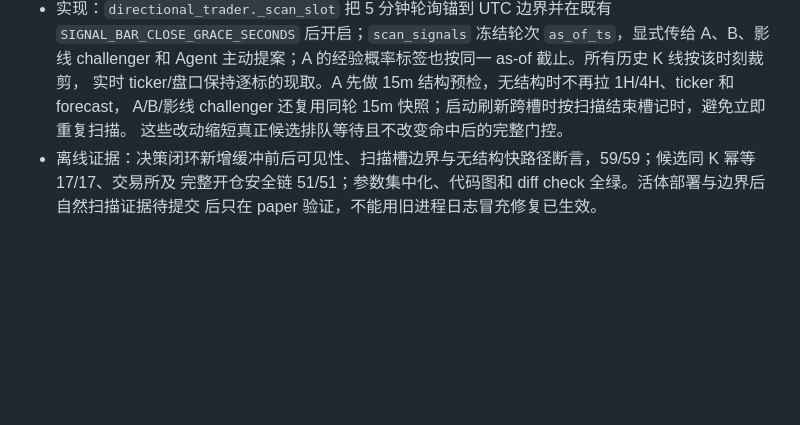
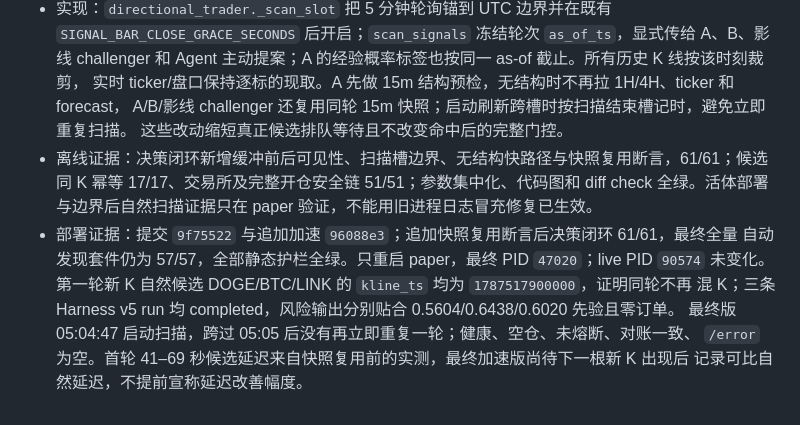
Before and after one commit to Turbo-Harry/crypto-agent, a Markdown page: docs/reports/optimization_notes.md, the part around the change. GitHub-like rendering; blank space fills up the shorter version.

Commit message:
docs: record scan timing deployment

```diff
--- a/docs/reports/optimization_notes.md
+++ b/docs/reports/optimization_notes.md
@@ -1366,7 +1366,13 @@
   实时 ticker/盘口保持逐标的现取。A 先做 15m 结构预检，无结构时不再拉 1H/4H、ticker 和 forecast，
   A/B/影线 challenger 还复用同轮 15m 快照；启动刷新跨槽时按扫描结束槽记时，避免立即重复扫描。
   这些改动缩短真正候选排队等待且不改变命中后的完整门控。
-- 离线证据：决策闭环新增缓冲前后可见性、扫描槽边界与无结构快路径断言，59/59；候选同 K 幂等
-  17/17、交易所及
-  完整开仓安全链 51/51；参数集中化、代码图和 diff check 全绿。活体部署与边界后自然扫描证据待提交
-  后只在 paper 验证，不能用旧进程日志冒充修复已生效。
+- 离线证据：决策闭环新增缓冲前后可见性、扫描槽边界、无结构快路径与快照复用断言，61/61；候选
+  同 K 幂等 17/17、交易所及完整开仓安全链 51/51；参数集中化、代码图和 diff check 全绿。活体部署
+  与边界后自然扫描证据只在 paper 验证，不能用旧进程日志冒充修复已生效。
+- 部署证据：提交 `9f75522` 与追加加速 `96088e3`；追加快照复用断言后决策闭环 61/61，最终全量
+  自动发现套件仍为 57/57，全部静态护栏全绿。只重启 paper，最终 PID `47020`；live PID `90574`
+  未变化。第一轮新 K 自然候选 DOGE/BTC/LINK 的 `kline_ts` 均为 `1787517900000`，证明同轮不再
+  混 K；三条 Harness v5 run 均 completed，风险输出分别贴合 0.5604/0.6438/0.6020 先验且零订单。
+  最终版 05:04:47 启动扫描，跨过 05:05 后没有再立即重复一轮；健康、空仓、未熔断、对账一致、
+  `/error` 为空。首轮 41–69 秒候选延迟来自快照复用前的实测，最终加速版尚待下一根新 K 出现后
+  记录可比自然延迟，不提前宣称延迟改善幅度。
```
